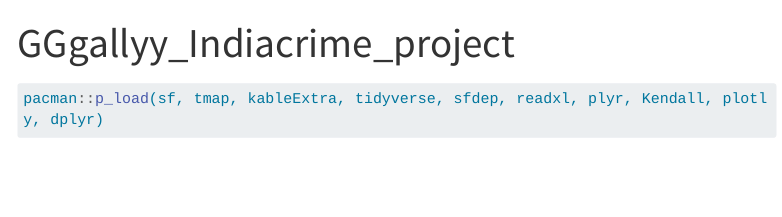
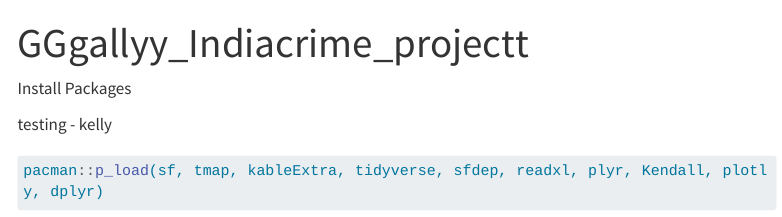
Before and after one commit to shambhavi-goenka/IndiaCrime, a Quarto document (GGgally_crime_project.qmd): the page in a window 1100 px wide, from its top. Rendered offline with R 4.5, knitr and Pandoc in place of Quarto, with nearby package versions; some code elsewhere in the file could not run offline; menus at the side of the page are left out; long lines of code are wrapped.

Commit message:
testing version

````diff
--- a/GGgally_crime_project.qmd
+++ b/GGgally_crime_project.qmd
@@ -1,6 +1,10 @@
 ---
-title: "GGgallyy_Indiacrime_project"
+title: "GGgallyy_Indiacrime_projectt"
 ---
+
+Install Packages
+
+testing - kelly
 
 ```{r}
 pacman::p_load(sf, tmap, kableExtra, tidyverse, sfdep, readxl, plyr, Kendall, plotly, dplyr)
````
Also changed, not shown: GGgally_crime_project.qmd (4 more changed lines).
